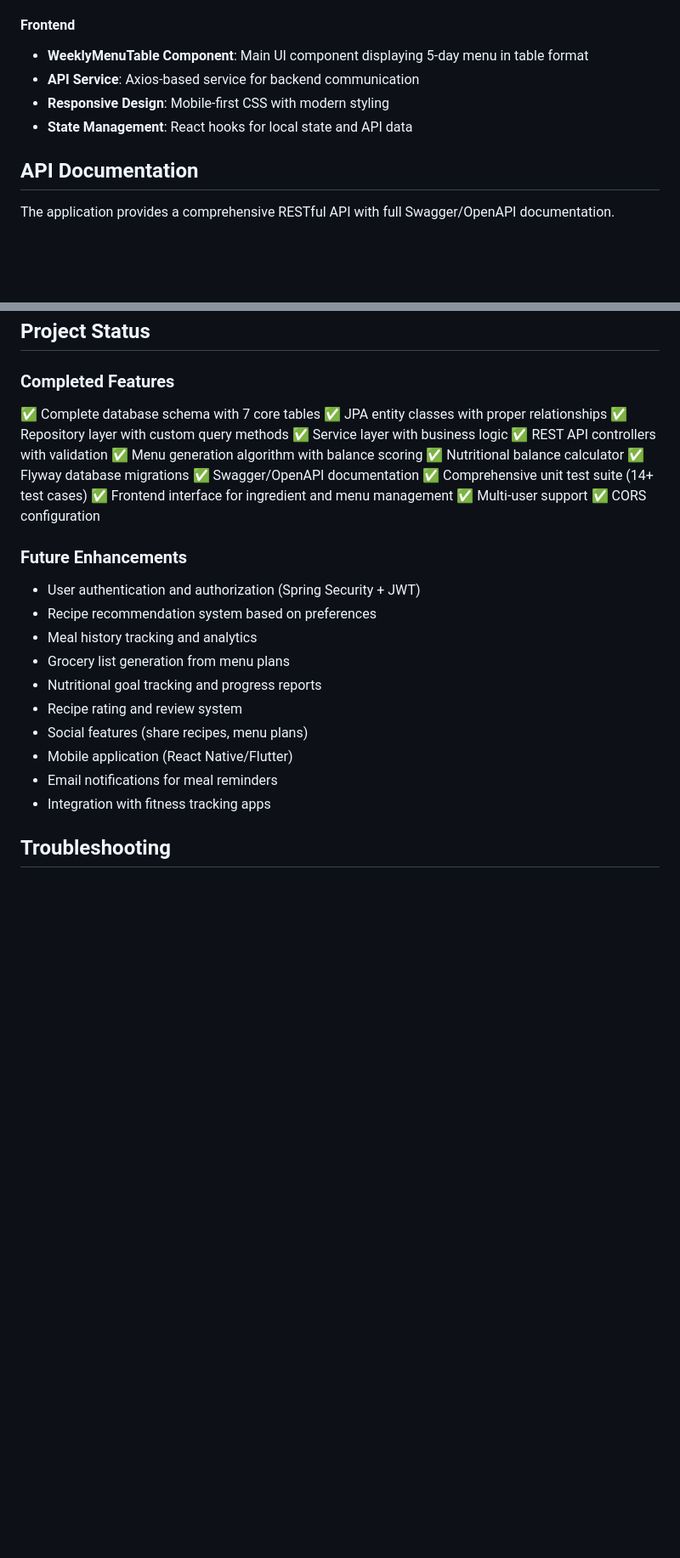
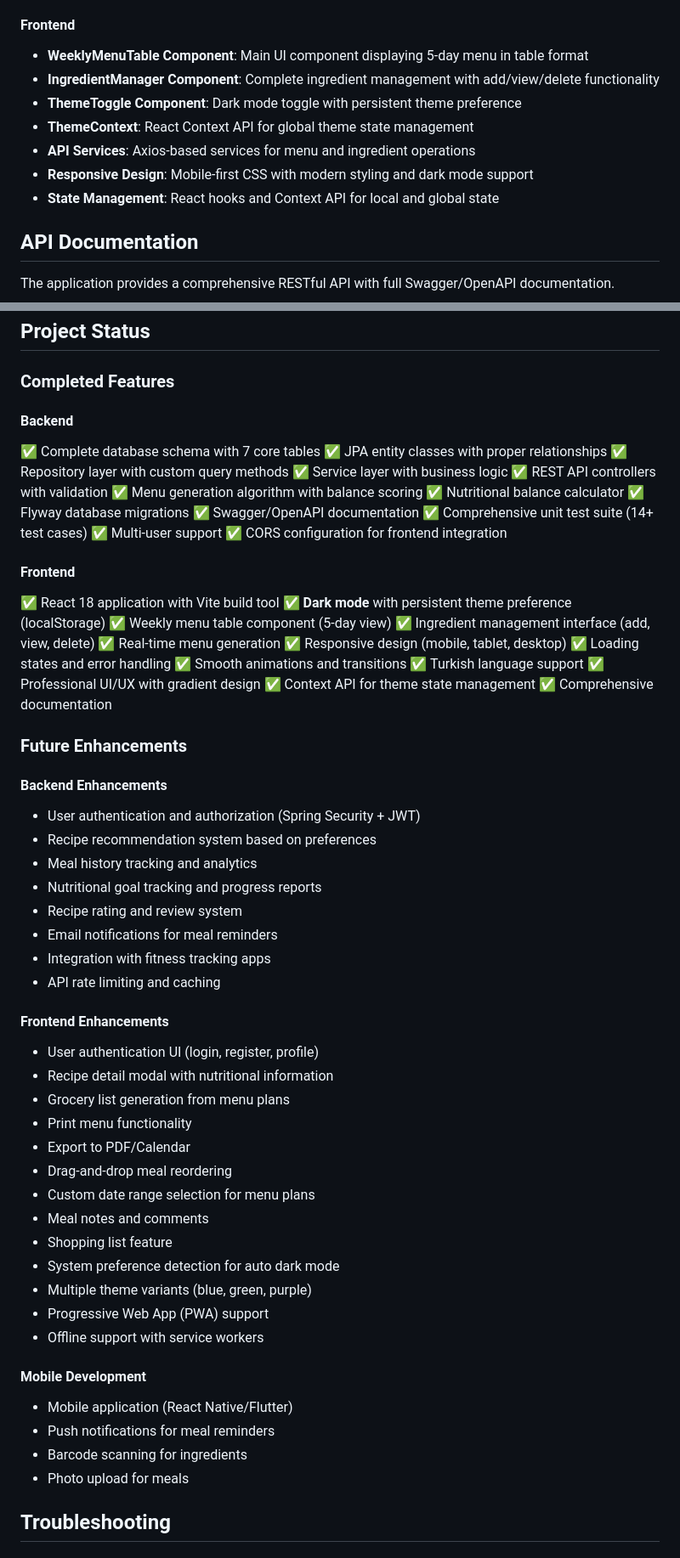
Before and after one commit to senolatac/greenmono-demo, a Markdown page: README.md, 2 parts joined by grey strips. Shown at 85% size. GitHub-like rendering; blank space fills up the shorter version.

Commit message:
[AI] readme.md güncelleme
readme.md yi son yaptığım değişiklere göre güncelle

Co-authored-by: AI Pipeline <ai@pipeline.dev>

```diff
--- a/README.md
+++ b/README.md
@@ -159,9 +204,12 @@ weekly-meal-planner/
 
 #### Frontend
 - **WeeklyMenuTable Component**: Main UI component displaying 5-day menu in table format
-- **API Service**: Axios-based service for backend communication
-- **Responsive Design**: Mobile-first CSS with modern styling
-- **State Management**: React hooks for local state and API data
+- **IngredientManager Component**: Complete ingredient management with add/view/delete functionality
+- **ThemeToggle Component**: Dark mode toggle with persistent theme preference
+- **ThemeContext**: React Context API for global theme state management
+- **API Services**: Axios-based services for menu and ingredient operations
+- **Responsive Design**: Mobile-first CSS with modern styling and dark mode support
+- **State Management**: React hooks and Context API for local and global state
 
 ## API Documentation
 
@@ -521,6 +569,7 @@ weekly-meal-planner/
 
 ### Completed Features
 
+#### Backend
 ✅ Complete database schema with 7 core tables
 ✅ JPA entity classes with proper relationships
 ✅ Repository layer with custom query methods
@@ -531,22 +580,55 @@ weekly-meal-planner/
 ✅ Flyway database migrations
 ✅ Swagger/OpenAPI documentation
 ✅ Comprehensive unit test suite (14+ test cases)
-✅ Frontend interface for ingredient and menu management
 ✅ Multi-user support
-✅ CORS configuration
+✅ CORS configuration for frontend integration
+
+#### Frontend
+✅ React 18 application with Vite build tool
+✅ **Dark mode** with persistent theme preference (localStorage)
+✅ Weekly menu table component (5-day view)
+✅ Ingredient management interface (add, view, delete)
+✅ Real-time menu generation
+✅ Responsive design (mobile, tablet, desktop)
+✅ Loading states and error handling
+✅ Smooth animations and transitions
+✅ Turkish language support
+✅ Professional UI/UX with gradient design
+✅ Context API for theme state management
+✅ Comprehensive documentation
 
 ### Future Enhancements
 
+#### Backend Enhancements
 - User authentication and authorization (Spring Security + JWT)
 - Recipe recommendation system based on preferences
 - Meal history tracking and analytics
-- Grocery list generation from menu plans
 - Nutritional goal tracking and progress reports
 - Recipe rating and review system
-- Social features (share recipes, menu plans)
-- Mobile application (React Native/Flutter)
 - Email notifications for meal reminders
 - Integration with fitness tracking apps
+- API rate limiting and caching
+
+#### Frontend Enhancements
+- User authentication UI (login, register, profile)
+- Recipe detail modal with nutritional information
+- Grocery list generation from menu plans
+- Print menu functionality
+- Export to PDF/Calendar
+- Drag-and-drop meal reordering
+- Custom date range selection for menu plans
+- Meal notes and comments
+- Shopping list feature
+- System preference detection for auto dark mode
+- Multiple theme variants (blue, green, purple)
+- Progressive Web App (PWA) support
+- Offline support with service workers
+
+#### Mobile Development
+- Mobile application (React Native/Flutter)
+- Push notifications for meal reminders
+- Barcode scanning for ingredients
+- Photo upload for meals
 
 ## Troubleshooting
 
```
Also changed, not shown: other parts of README.md (+73 -13 lines).
